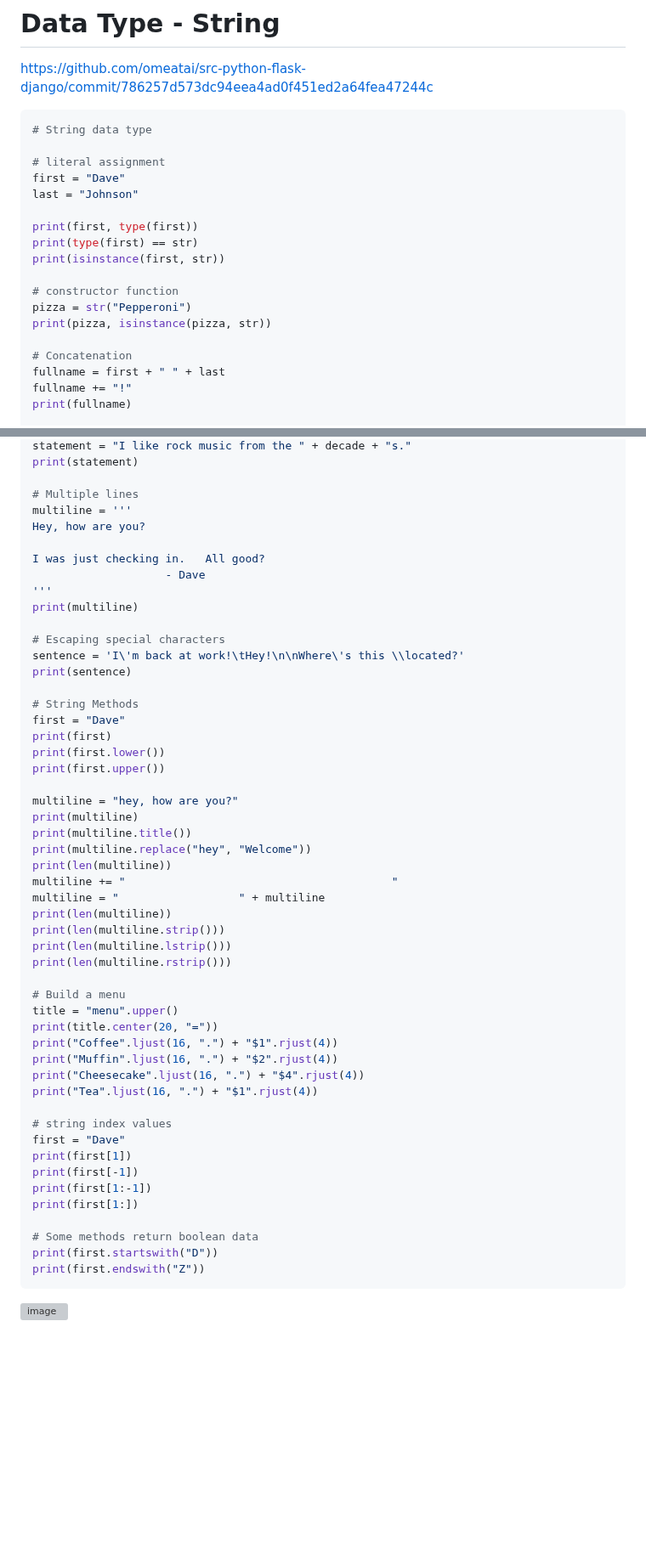
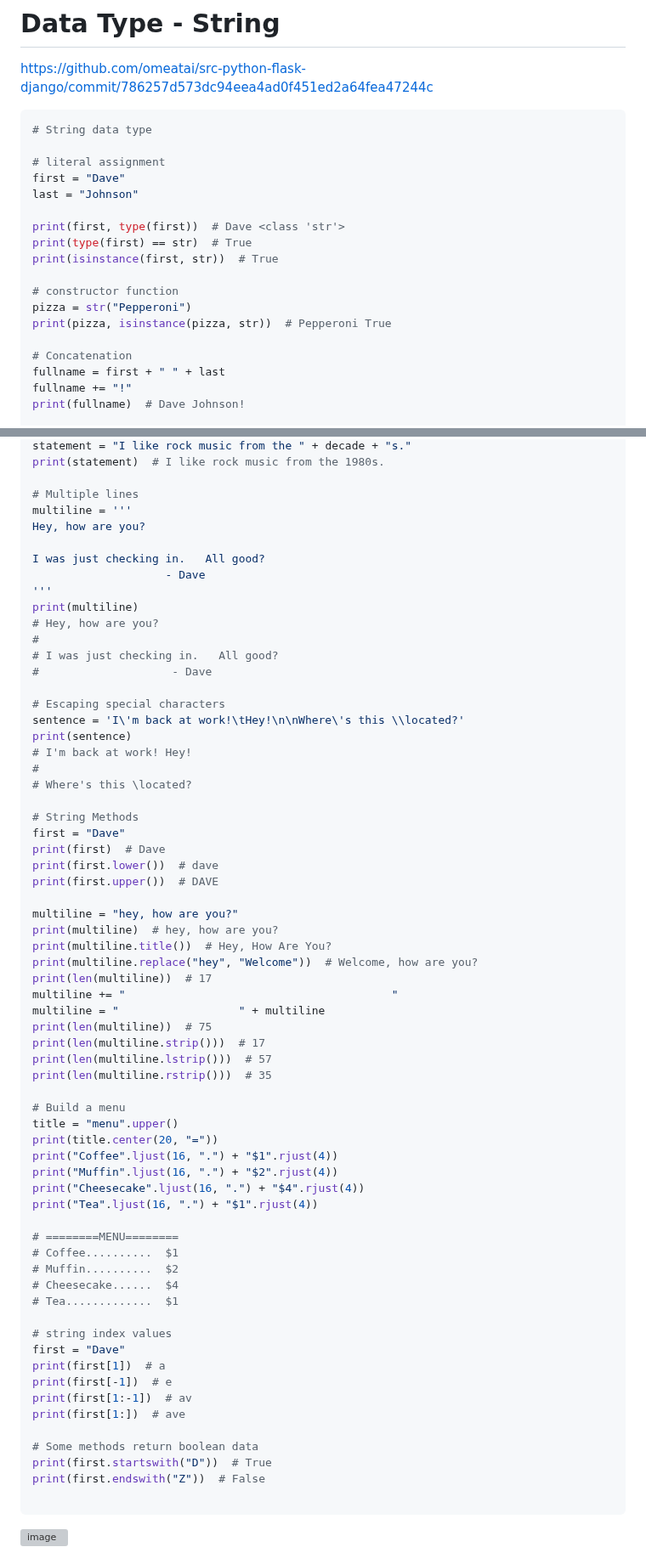
Before and after one commit to omeatai/src-python-flask-django, a Markdown page: README.md, 2 parts joined by grey strips. Shown at 85% size. Rendered like a GitHub page; folded sections open; blank space fills up the shorter version; grey boxes are pictures that could not be loaded.

````diff
--- a/README.md
+++ b/README.md
@@ -70,18 +73,18 @@ print('Great!') if meaning > 10 else print('Not today')
 first = "Dave"
 last = "Johnson"
 
-print(first, type(first))
-print(type(first) == str)
-print(isinstance(first, str))
+print(first, type(first))  # Dave <class 'str'>
+print(type(first) == str)  # True
+print(isinstance(first, str))  # True
 
 # constructor function
 pizza = str("Pepperoni")
-print(pizza, isinstance(pizza, str))
+print(pizza, isinstance(pizza, str))  # Pepperoni True
 
 # Concatenation
 fullname = first + " " + last
 fullname += "!"
-print(fullname)
+print(fullname)  # Dave Johnson!
 
 # Casting a number to a string
 decade = str(1980)
@@ -89,5 +92,5 @@ print(decade, type(decade))
 statement = "I like rock music from the " + decade + "s."
-print(statement)
+print(statement)  # I like rock music from the 1980s.
 
 # Multiple lines
 multiline = '''
@@ -97,28 +100,35 @@ I was just checking in.   All good?
                     - Dave
 '''
 print(multiline)
+# Hey, how are you?
+#
+# I was just checking in.   All good?
+#                    - Dave
 
 # Escaping special characters
 sentence = 'I\'m back at work!\tHey!\n\nWhere\'s this \\located?'
 print(sentence)
+# I'm back at work!	Hey!
+#
+# Where's this \located?
 
 # String Methods
 first = "Dave"
-print(first)
-print(first.lower())
-print(first.upper())
+print(first)  # Dave
+print(first.lower())  # dave
+print(first.upper())  # DAVE
 
 multiline = "hey, how are you?"
-print(multiline)
-print(multiline.title())
-print(multiline.replace("hey", "Welcome"))
-print(len(multiline))
+print(multiline)  # hey, how are you?
+print(multiline.title())  # Hey, How Are You?
+print(multiline.replace("hey", "Welcome"))  # Welcome, how are you?
+print(len(multiline))  # 17
 multiline += "                                        "
 multiline = "                  " + multiline
-print(len(multiline))
-print(len(multiline.strip()))
-print(len(multiline.lstrip()))
-print(len(multiline.rstrip()))
+print(len(multiline))  # 75
+print(len(multiline.strip()))  # 17
+print(len(multiline.lstrip()))  # 57
+print(len(multiline.rstrip()))  # 35
 
 # Build a menu
 title = "menu".upper()
@@ -128,16 +138,23 @@ print("Muffin".ljust(16, ".") + "$2".rjust(4))
 print("Cheesecake".ljust(16, ".") + "$4".rjust(4))
 print("Tea".ljust(16, ".") + "$1".rjust(4))
 
+# ========MENU========
+# Coffee..........  $1
+# Muffin..........  $2
+# Cheesecake......  $4
+# Tea.............  $1
+
 # string index values
 first = "Dave"
-print(first[1])
-print(first[-1])
-print(first[1:-1])
-print(first[1:])
+print(first[1])  # a
+print(first[-1])  # e
+print(first[1:-1])  # av
+print(first[1:])  # ave
 
 # Some methods return boolean data
-print(first.startswith("D"))
-print(first.endswith("Z"))
+print(first.startswith("D"))  # True
+print(first.endswith("Z"))  # False
+
 ```
 
 <img width="1255" alt="image" src="https://github.com/omeatai/src-python-flask-django/assets/32337103/3338cc92-727b-42ef-8921-afd7e43f0e67">
````
Also changed, not shown: other parts of README.md (+34 -33 lines).
